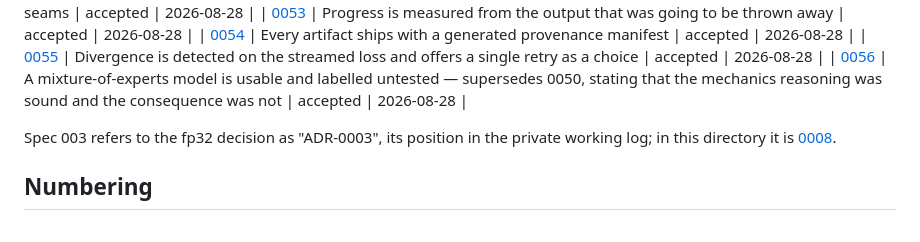
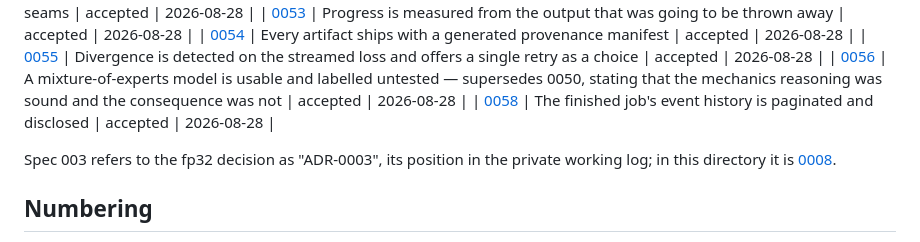
Before and after one commit to thp728/temper, a Markdown page: docs/adr/README.md, the part around the change. Drawn GitHub-style.

```diff
--- a/docs/adr/README.md
+++ b/docs/adr/README.md
@@ -97,6 +97,7 @@ repository becomes public at submission.
 | [0054](0054-every-artifact-ships-with-a-generated-provenance-manifest.md) | Every artifact ships with a generated provenance manifest | accepted | 2026-08-28 |
 | [0055](0055-divergence-is-detected-on-the-streamed-loss-and-offers-a-single-retry.md) | Divergence is detected on the streamed loss and offers a single retry as a choice | accepted | 2026-08-28 |
 | [0056](0056-a-mixture-of-experts-model-is-usable-and-labelled-untested.md) | A mixture-of-experts model is usable and labelled untested — supersedes 0050, stating that the mechanics reasoning was sound and the consequence was not | accepted | 2026-08-28 |
+| [0058](0058-the-finished-job-s-event-history-is-paginated-and-disclosed.md) | The finished job's event history is paginated and disclosed | accepted | 2026-08-28 |
 
 Spec 003 refers to the fp32 decision as "ADR-0003", its position in the
 private working log; in this directory it is [0008](0008-adapters-ship-as-fp32.md).
```
Also changed, not shown: docs/adr/0058-the-finished-job-s-event-history-is-paginated-and-disclosed.md (renamed from docs/adr/0054-the-finished-job-s-event-history-is-paginated-and-disclosed.md, +1 -1 lines).
